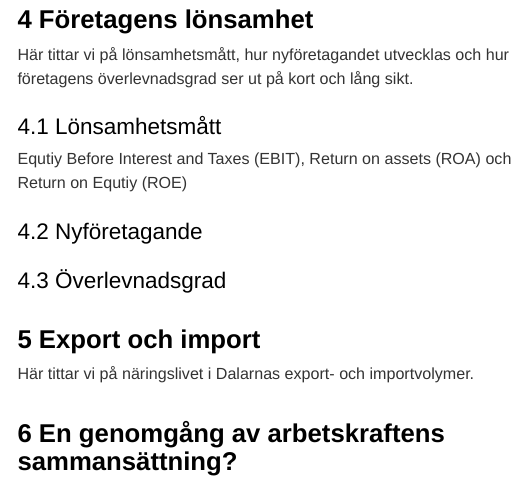
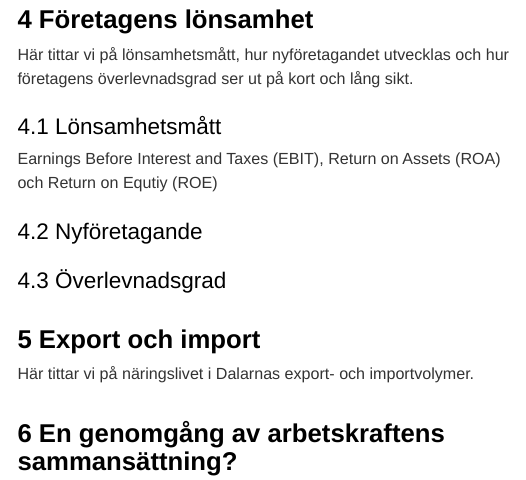
Before and after one commit to Region-Dalarna/naringslivet_i_Dalarna, an R Markdown document (naringslivet_i_dalarna.Rmd): the page in a window 1100 px wide, from 1570 px down. Rendered offline with R 4.5, knitr and Pandoc, with nearby package versions; some code elsewhere in the file could not run offline; a font, style sheet, LaTeX package, included part or bibliography that could not be used is replaced or left out; menus at the side of the page are left out.

Commit message:
Mindre justering i lönsamhetsmåtten.

```diff
--- a/naringslivet_i_dalarna.Rmd
+++ b/naringslivet_i_dalarna.Rmd
@@ -112,7 +112,7 @@ Lite text
 Här tittar vi på lönsamhetsmått, hur nyföretagandet utvecklas och hur företagens överlevnadsgrad ser ut på kort och lång sikt.
 
 ## Lönsamhetsmått
-Equtiy Before Interest and Taxes (EBIT), Return on assets (ROA) och Return on Equtiy (ROE)
+Earnings Before Interest and Taxes (EBIT), Return on Assets (ROA) och Return on Equtiy (ROE)
 
 ## Nyföretagande
 
```
Also changed, not shown: naringslivet_i_dalarna.html.
